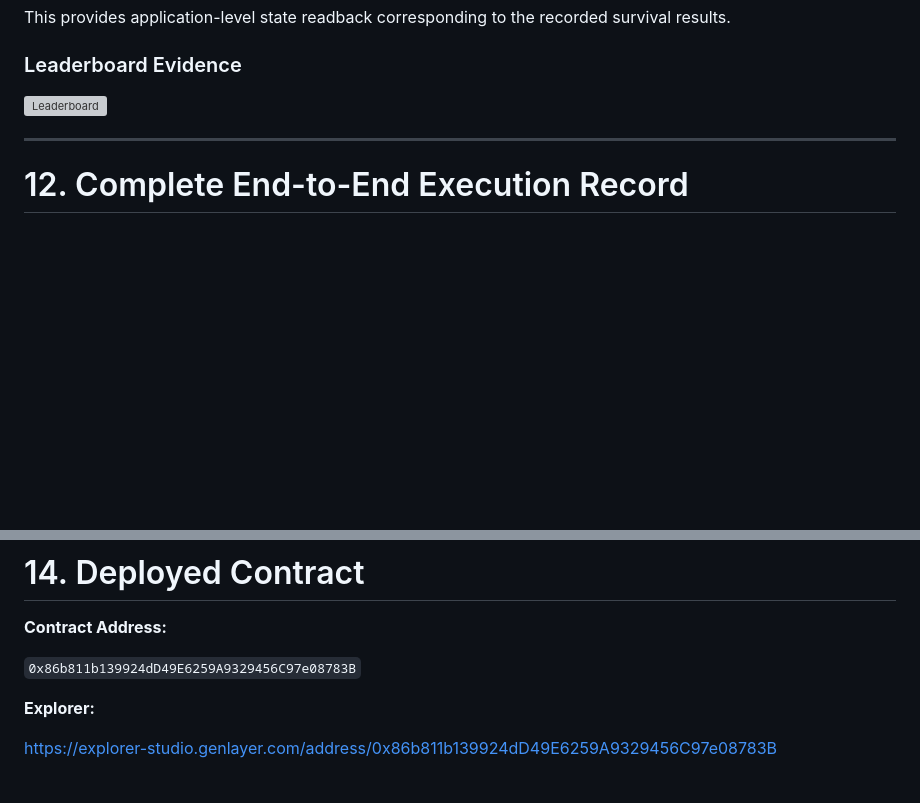
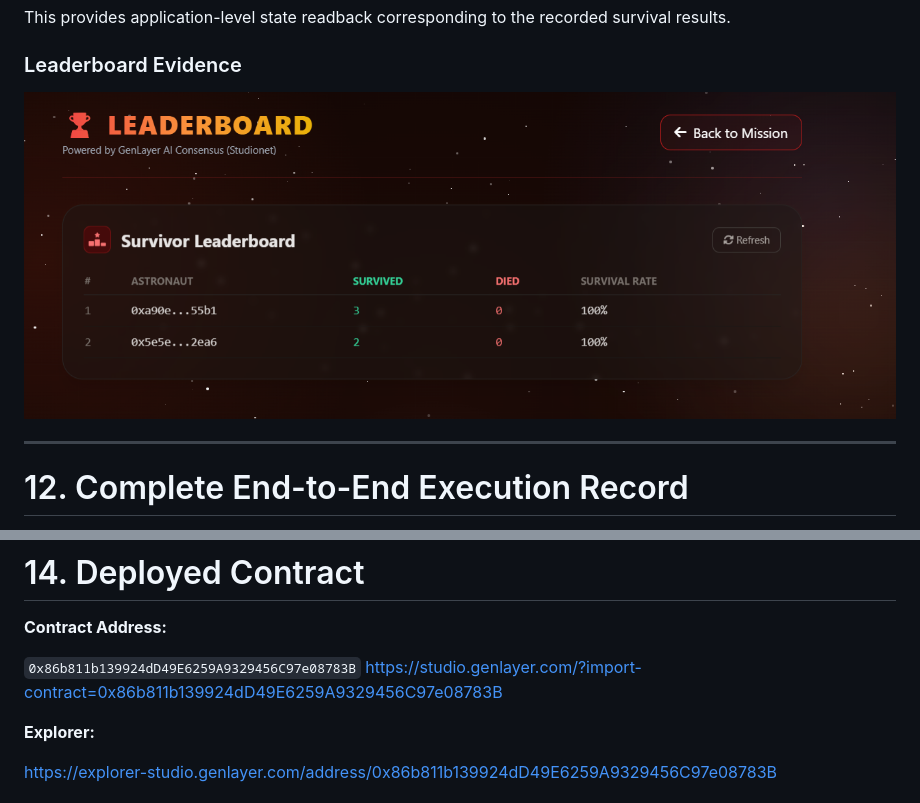
Before and after one commit to universe-king/MarsSurvivalGenLayer, a Markdown page: docs/full-flow-proof.md, 2 parts joined by grey strips. Drawn GitHub-style; blank space fills up the shorter version; grey boxes are pictures that could not be loaded.

```diff
--- a/docs/full-flow-proof.md
+++ b/docs/full-flow-proof.md
@@ -368,7 +368,7 @@ This provides application-level state readback corresponding to the recorded sur
 
 ### Leaderboard Evidence
 
-![Leaderboard](images/leaderboard.png)
+![Leaderboard](images/Leaderboard.png)
 
 ---
 
@@ -473,6 +473,7 @@ https://explorer-studio.genlayer.com/tx/0x53b166554c558e96158fda5bcb056ad8340465
 **Contract Address:**
 
 `0x86b811b139924dD49E6259A9329456C97e08783B`
+https://studio.genlayer.com/?import-contract=0x86b811b139924dD49E6259A9329456C97e08783B
 
 **Explorer:**
 
```
